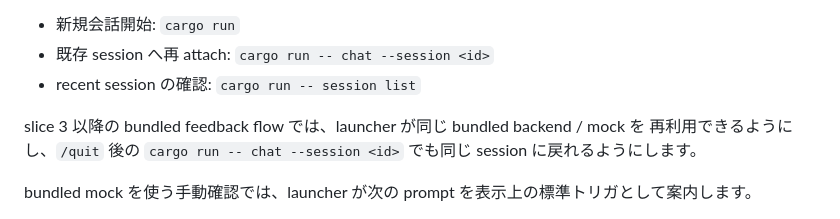
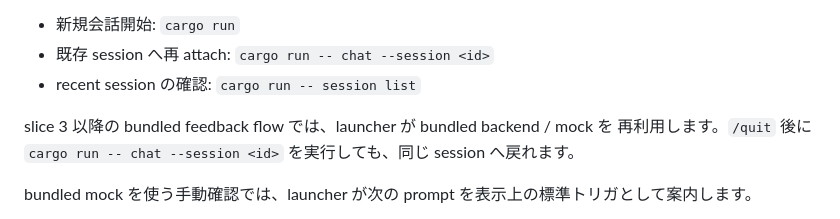
Before and after one commit to chalharu/acp-orchestrator, a Markdown page: docs/explanation/cli-feedback-first-mvp.md, the part around the change. GitHub-like rendering.

Commit message:
docs: fix slice 3 textlint issues

```diff
--- a/docs/explanation/cli-feedback-first-mvp.md
+++ b/docs/explanation/cli-feedback-first-mvp.md
@@ -66,9 +66,9 @@ frontend に I/O を渡します。個別実行が必要な場合のみ `cargo r
 - 既存 session へ再 attach: `cargo run -- chat --session <id>`
 - recent session の確認: `cargo run -- session list`
 
-slice 3 以降の bundled feedback flow では、launcher が同じ bundled backend / mock を
-再利用できるようにし、`/quit` 後の `cargo run -- chat --session <id>` でも同じ
-session に戻れるようにします。
+slice 3 以降の bundled feedback flow では、launcher が bundled backend / mock を
+再利用します。`/quit` 後に `cargo run -- chat --session <id>` を実行しても、同じ
+session へ戻れます。
 
 bundled mock を使う手動確認では、launcher が次の prompt を表示上の標準トリガとして案内します。
 
```
